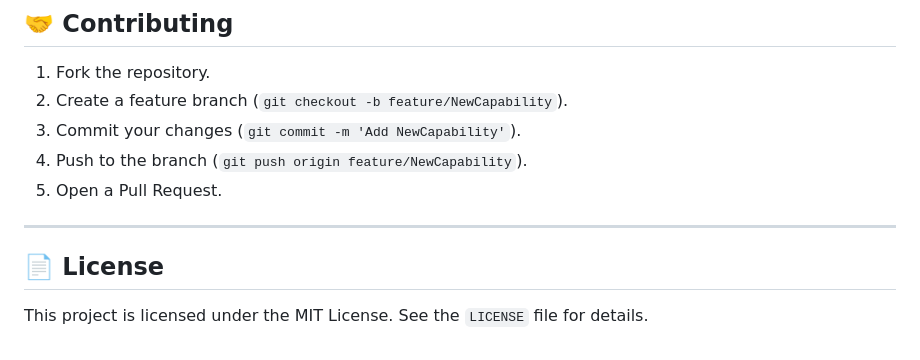
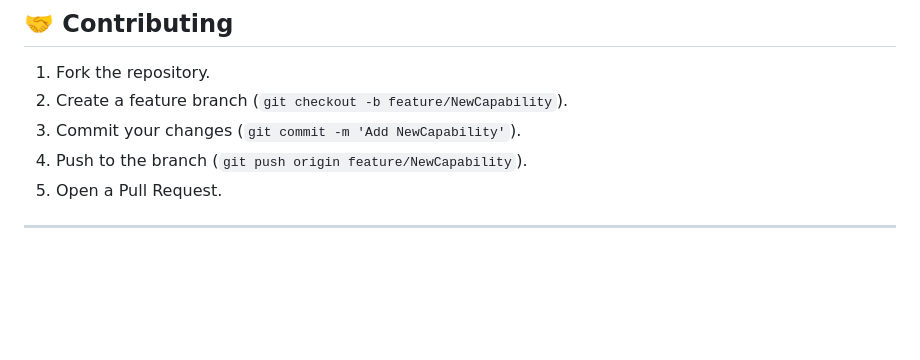
Before and after one commit to joshichaitanya58/DataNova, a Markdown page: README.md, the part around the change. Drawn GitHub-style; blank space fills up the shorter version.

Commit message:
Delete License section from README
Removed License section from README

```diff
--- a/README.md
+++ b/README.md
@@ -239,7 +239,3 @@ DataNova includes pre-configured manifests for cloud deployment:
 5. Open a Pull Request.
 
 ---
-
-## 📄 License
-
-This project is licensed under the MIT License. See the `LICENSE` file for details.
```
